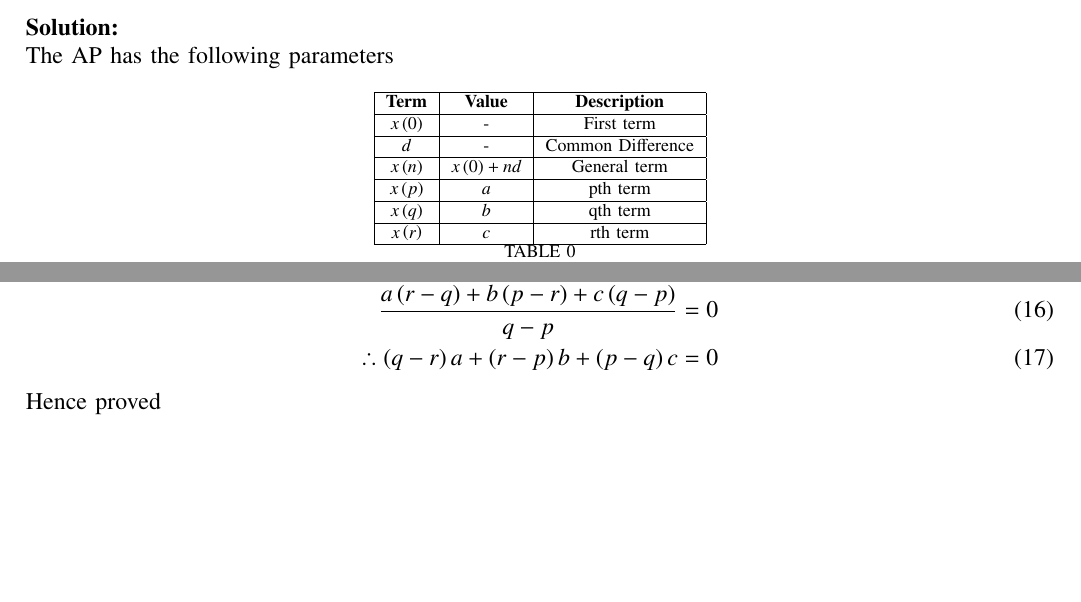
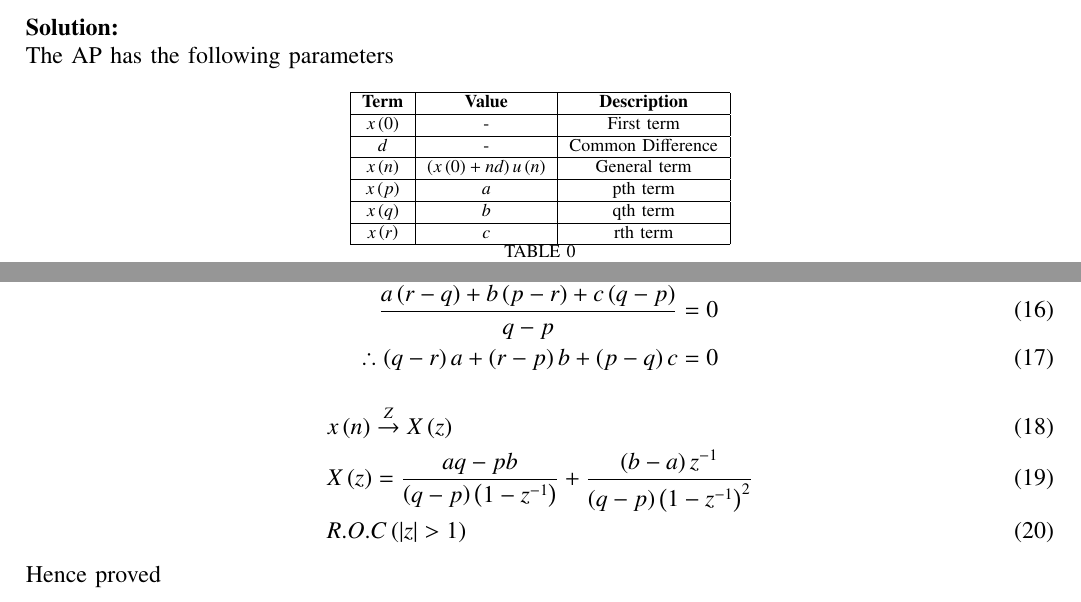
Before and after one commit to Praful-Kesavadas/signals-and-systems, a LaTeX paper (Signals and systems/Discrete/11/9/5/15/11.9.5.15.tex, which reads Signals and systems/Discrete/11/9/5/15/tables/table1.tex): two parts of pages 1 and 2 of 2, joined at a grey line, cut so that both start at the same text, the shorter picture padded with empty space. Compiled offline with pdfLaTeX.

Commit message:
added z transform

```diff
--- a/Signals and systems/Discrete/11/9/5/15/11.9.5.15.tex
+++ b/Signals and systems/Discrete/11/9/5/15/11.9.5.15.tex
@@ -195,5 +195,10 @@ After row reduction of matrix we get,
     \frac{a\brak{r-q} + b\brak{p-r} + c\brak{q-p}}{q-p}=0\\
     \therefore{\brak{q-r}a + \brak{r-p}b +\brak{p-q}c =0}
 \end{align}
+\begin{align}
+    &x \brak{n} \system{Z} X \brak{z}\\
+    &X\brak{z}=\frac{aq-pb}{\brak{q-p}\brak{1-z^{-1}}}+\frac{\brak{b-a}z^{-1}}{\brak{q-p}\brak{1-z^{-1}}^{2}}\\
+    &R.O.C\brak{|z|>1}
+\end{align}
 Hence proved
 \end{document}
--- a/Signals and systems/Discrete/11/9/5/15/tables/table1.tex
+++ b/Signals and systems/Discrete/11/9/5/15/tables/table1.tex
@@ -6,7 +6,7 @@
     \hline
     $d$ & - & Common Difference\\
     \hline
-    $x\brak{n}$ & $x\brak{0}+nd$ & General term\\
+    $x\brak{n}$ & $\brak{x\brak{0}+nd}u\brak{n}$ & General term\\
     \hline
     $x\brak{p}$ & $a$ & pth term\\
     \hline
```
Also changed, not shown: Signals and systems/Discrete/11/9/5/15/11.9.5.15.pdf, 1 other file.
